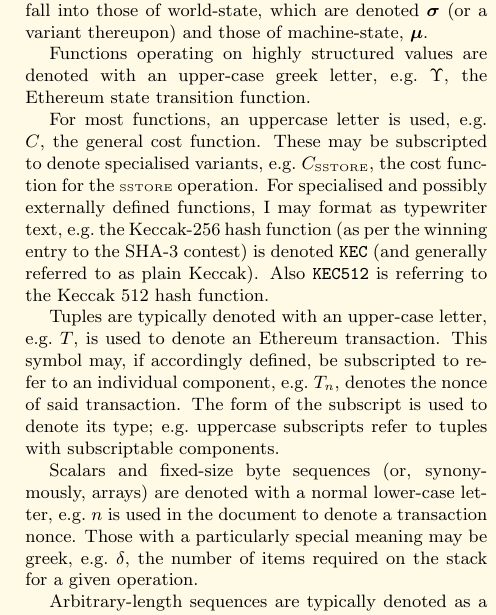
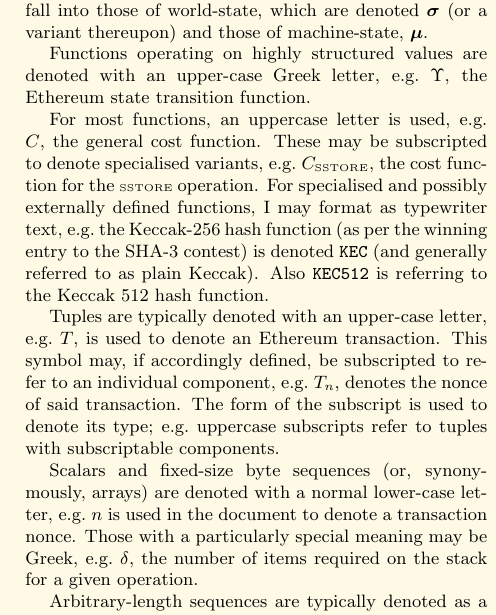
Before and after one commit to ethereum/yellowpaper, a LaTeX paper (Paper.tex): part of one column of page 3 of 33, cut so that both start at the same text. Compiled offline with pdfLaTeX; a LaTeX package or settings file that is missing is left out.

Commit message:
Fix minor spelling errors
Fix capitalization of some instances of the word "Greek"

```diff
--- a/Paper.tex
+++ b/Paper.tex
@@ -153,13 +153,13 @@ I use a number of typographical conventions for the formal notation, some of whi
 
 The two sets of highly structured, `top-level', state values, are denoted with bold lowercase Greek letters. They fall into those of world-state, which are denoted $\boldsymbol{\sigma}$ (or a variant thereupon) and those of machine-state, $\boldsymbol{\mu}$.
 
-Functions operating on highly structured values are denoted with an upper-case greek letter, \eg $\Upsilon$, the Ethereum state transition function.
+Functions operating on highly structured values are denoted with an upper-case Greek letter, \eg $\Upsilon$, the Ethereum state transition function.
 
 For most functions, an uppercase letter is used, e.g. $C$, the general cost function. These may be subscripted to denote specialised variants, \eg $C_\text{\tiny SSTORE}$, the cost function for the {\tiny SSTORE} operation. For specialised and possibly externally defined functions, I may format as typewriter text, \eg the Keccak-256 hash function (as per the winning entry to the SHA-3 contest) is denoted $\texttt{KEC}$ (and generally referred to as plain Keccak). Also $\texttt{KEC512}$ is referring to the Keccak 512 hash function.
 
 Tuples are typically denoted with an upper-case letter, \eg $T$, is used to denote an Ethereum transaction. This symbol may, if accordingly defined, be subscripted to refer to an individual component, \eg $T_n$, denotes the nonce of said transaction. The form of the subscript is used to denote its type; \eg uppercase subscripts refer to tuples with subscriptable components.
 
-Scalars and fixed-size byte sequences (or, synonymously, arrays) are denoted with a normal lower-case letter, \eg $n$ is used in the document to denote a transaction nonce. Those with a particularly special meaning may be greek, \eg $\delta$, the number of items required on the stack for a given operation.
+Scalars and fixed-size byte sequences (or, synonymously, arrays) are denoted with a normal lower-case letter, \eg $n$ is used in the document to denote a transaction nonce. Those with a particularly special meaning may be Greek, \eg $\delta$, the number of items required on the stack for a given operation.
 
 Arbitrary-length sequences are typically denoted as a bold lower-case letter, \eg $\mathbf{o}$ is used to denote the byte sequence given as the output data of a message call. For particularly important values, a bold uppercase letter may be used.
 
```
